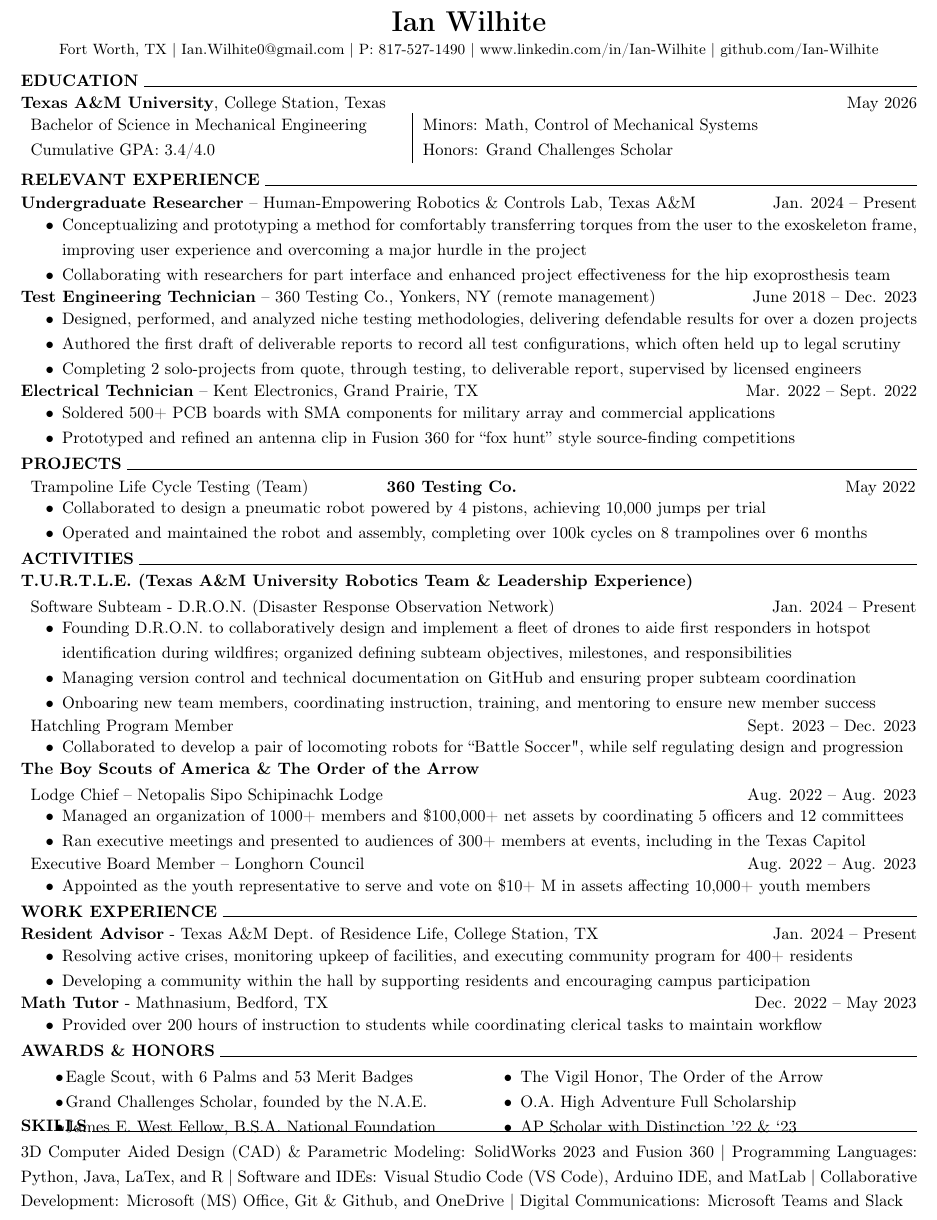
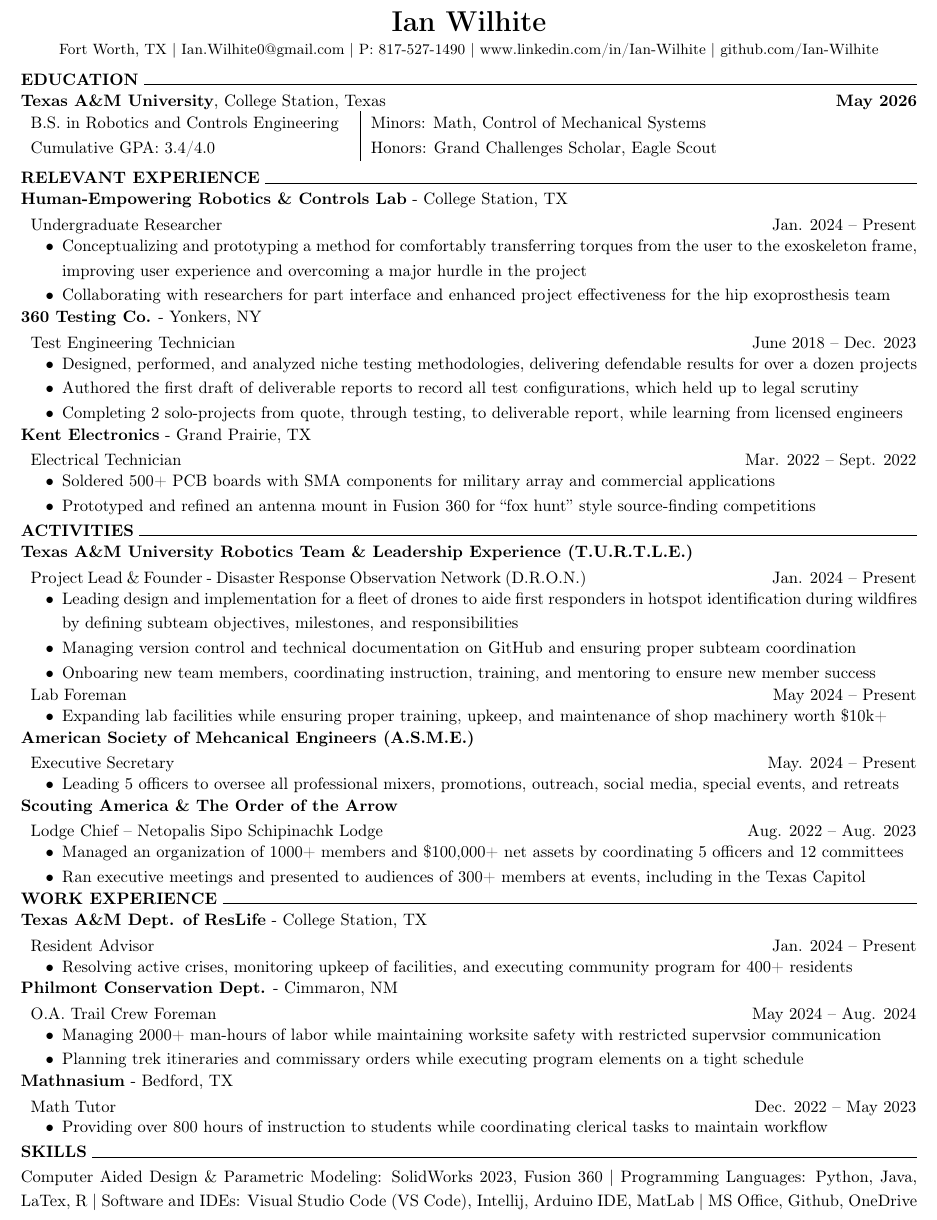
Before and after one commit to en-i-g/Resume, a LaTeX CV (resume.tex): part of the page, cut so that both start at the same text. Compiled offline with pdfLaTeX.

Commit message:
add asme, format titles

```diff
--- a/resume.tex
+++ b/resume.tex
@@ -31,11 +31,12 @@
 \end{center}
 \vspace{-0.5\baselineskip}
 
-\textbf{Texas A\&M University}, College Station, Texas \hfill May 2026
+\textbf{Texas A\&M University}, College Station, Texas \hfill \textbf{May 2026}
+%\vspace{+20pt}
 
 \begin{tabular}{l|l} % Specify 3 centered columns
-    Bachelor of Science in Mechanical Engineering \hspace*{0.25in} & Minors: Math, Control of Mechanical Systems \\
-    Cumulative GPA: 3.4/4.0 & Honors: Grand Challenges Scholar\\
+    B.S. in Robotics and Controls Engineering \hspace*{0.05in} & Minors: Math, Control of Mechanical Systems \\
+    Cumulative GPA: 3.4/4.0 & Honors: Grand Challenges Scholar, Eagle Scout\\
 \end{tabular}
 
 %% RELEVANT EXP %%
@@ -46,7 +47,11 @@
 \end{center}
 \vspace{-0.5\baselineskip}
 
-\textbf{Undergraduate Researcher} – Human-Empowering Robotics \& Controls Lab, Texas A\&M \hfill Jan. 2024 – Present
+\textbf{Human-Empowering Robotics \& Controls Lab} - College Station, TX
+
+\begin{tabular}{p{0.62\textwidth} p{0.346\textwidth}}
+    Undergraduate Researcher & \hfill Jan. 2024 – Present
+\end{tabular}
 
 \begin{itemize}[noitemsep]
     \vspace{-0.5\baselineskip}
@@ -55,33 +60,41 @@
 \end{itemize}
 
 \vspace{-0.5\baselineskip}
-\textbf{Test Engineering Technician} – 360 Testing Co., Yonkers, NY (remote management) \hfill June 2018 – Dec. 2023
+\textbf{360 Testing Co.} - Yonkers, NY
+
+\begin{tabular}{p{0.62\textwidth} p{0.346\textwidth}}
+    Test Engineering Technician & \hfill June 2018 – Dec. 2023
+\end{tabular}
 
 \begin{itemize}[noitemsep]
     \vspace{-0.5\baselineskip}
     \item Designed, performed, and analyzed niche testing methodologies, delivering defendable results for over a dozen projects
-    \item Authored the first draft of deliverable reports to record all test configurations, which often held up to legal scrutiny
+    \item Authored the first draft of deliverable reports to record all test configurations, which held up to legal scrutiny
     %\item Working directly with senior engineers to ensure all custom designs met required specifications for proper applications
     %\item Completing projects with strict time schedules, and
-    \item Completing 2 solo-projects from quote, through testing, to deliverable report, supervised by licensed engineers
+    \item Completing 2 solo-projects from quote, through testing, to deliverable report, while learning from licensed engineers
 \end{itemize}
 
 \vspace{-0.5\baselineskip}
-\textbf{Electrical Technician} – Kent Electronics, Grand Prairie, TX \hfill Mar. 2022 – Sept. 2022
+\textbf{Kent Electronics} - Grand Prairie, TX
+
+\begin{tabular}{p{0.62\textwidth} p{0.346\textwidth}}
+    Electrical Technician & \hfill Mar. 2022 – Sept. 2022
+\end{tabular}
 
 \begin{itemize}[noitemsep]
     \vspace{-0.5\baselineskip}
     \item Soldered 500+ PCB boards with SMA components for military array and commercial applications
-    \item Prototyped and refined an antenna clip in Fusion 360 for “fox hunt” style source-finding competitions
+    \item Prototyped and refined an antenna mount in Fusion 360 for “fox hunt” style source-finding competitions
 \end{itemize}
 
 %%% PROJECTS %%%
-\vspace{-0.75\baselineskip}
-\begin{center}
-    \textbf{PROJECTS}
-    \hrulefill
-\end{center}
-\vspace{-0.5\baselineskip}
+%\vspace{-0.75\baselineskip}
+%\begin{center}
+%    \textbf{PROJECTS}
+%    \hrulefill
+%\end{center}
+%\vspace{-0.5\baselineskip}
 
 %roofboot
 %\begin{tabular}{p{0.375\textwidth} p{0.59\textwidth}}
@@ -97,16 +110,16 @@
 
 %jack
 %\vspace{-0.5\baselineskip}
-\begin{tabular}{p{0.375\textwidth} p{0.59\textwidth}}
-    Trampoline Life Cycle Testing (Team) &
-    \textbf{360 Testing Co.} \hfill May 2022
-\end{tabular}
+%\begin{tabular}{p{0.375\textwidth} p{0.59\textwidth}}
+%    Trampoline Life Cycle Testing (Team) &
+%    \textbf{360 Testing Co.} \hfill May 2022
+%\end{tabular}
 
-\vspace{-0.5\baselineskip}
-\begin{itemize}[noitemsep]
-    \item Collaborated to design a pneumatic robot powered by 4 pistons, achieving 10,000 jumps per trial
-    \item Operated and maintained the robot and assembly, completing over 100k cycles on 8 trampolines over 6 months
-\end{itemize}
+%\vspace{-0.5\baselineskip}
+%\begin{itemize}[noitemsep]
+%    \item Collaborated to design a pneumatic robot powered by 4 pistons, achieving 10,000 jumps per trial
+%    \item Operated and maintained the robot and assembly, completing over 100k cycles on 8 trampolines over 6 months
+%\end{itemize}
 
 %% ACTIVITIES %%
 \vspace{-0.75\baselineskip}
@@ -116,10 +129,10 @@
 \end{center}
 \vspace{-0.5\baselineskip}
 
-\textbf{T.U.R.T.L.E. (Texas A\&M University Robotics Team \& Leadership Experience)}
+\textbf{Texas A\&M University Robotics Team \& Leadership Experience (T.U.R.T.L.E.)}
 
-\begin{tabular}{p{0.6\textwidth} p{0.366\textwidth}}
-    Software Subteam - D.R.O.N. (Disaster Response Observation Network) &
+\begin{tabular}{p{0.62\textwidth} p{0.346\textwidth}}
+    Project Lead \& Founder - Disaster Response Observation Network (D.R.O.N.) &
     \hfill Jan. 2024 – Present
 \end{tabular}\\
 
@@ -127,7 +140,7 @@
 \begin{itemize}[noitemsep]
     \vspace{-\baselineskip}
 
-    \item Founding D.R.O.N. to collaboratively design and implement a fleet of drones to aide first responders in hotspot\\ identification during wildfires; organized defining subteam objectives, milestones, and responsibilities
+    \item Leading design and implementation for a fleet of drones to aide first responders in hotspot identification during wildfires by defining subteam objectives, milestones, and responsibilities
     \item Managing version control and technical documentation on GitHub and ensuring proper subteam coordination
     \item Onboaring new team members, coordinating instruction, training, and mentoring to ensure new member success
 \end{itemize}
@@ -135,18 +148,48 @@
 \vspace{-0.5\baselineskip}
 
 \begin{tabular}{p{0.6\textwidth} p{0.366\textwidth}}
-    Hatchling Program Member &
-    \hfill Sept. 2023 – Dec. 2023
+    Lab Foreman &
+    \hfill May 2024 – Present
 \end{tabular}\\
 
 \vspace{-0.5\baselineskip}
 \begin{itemize}[noitemsep]
     \vspace{-\baselineskip}
-    \item Collaborated to develop a pair of locomoting robots for “Battle Soccer", while self regulating design and progression
-    \vspace{-0.5\baselineskip}
+    \item Expanding lab facilities while ensuring proper training, upkeep, and maintenance of shop machinery worth \$10k+
 \end{itemize}
 
-\textbf{The Boy Scouts of America \& The Order of the Arrow}\\
+%\vspace{-0.5\baselineskip}
+
+%\begin{tabular}{p{0.6\textwidth} p{0.366\textwidth}}
+%    Hatchling Program Member &
+%    \hfill Sept. 2023 – Dec. 2023
+%\end{tabular}\\
+
+%\vspace{-0.5\baselineskip}
+%\begin{itemize}[noitemsep]
+%    \vspace{-\baselineskip}
+%    \item Collaborated to develop a pair of locomoting robots for “Battle Soccer", while self regulating design and progression
+%    \vspace{-0.5\baselineskip}
+%\end{itemize}
+\vspace{-0.5\baselineskip}
+
+\textbf{American Society of Mehcanical Engineers (A.S.M.E.)}
+
+\begin{tabular}{p{0.6\textwidth} p{0.366\textwidth}}
+    Executive Secretary &
+    \hfill May. 2024 – Present
+\end{tabular}\\
+
+\vspace{-0.5\baselineskip}
+\begin{itemize}[noitemsep]
+    \vspace{-\baselineskip}
+
+    \item Leading 5 officers to oversee all professional mixers, promotions, outreach, social media, special events, and retreats
+\end{itemize}
+
+\vspace{-0.5\baselineskip}
+
+\textbf{Scouting America \& The Order of the Arrow}\\
 
 \vspace{-\baselineskip}
 \begin{tabular}{p{0.6\textwidth} p{0.366\textwidth}}
@@ -163,72 +206,92 @@
 \end{itemize}
 
 
-\begin{tabular}{p{0.6\textwidth} p{0.366\textwidth} }
-    Executive Board Member – Longhorn Council
-    &\hfill Aug. 2022 – Aug. 2023
-\end{tabular}\\
+%\begin{tabular}{p{0.6\textwidth} p{0.366\textwidth} }
+%    Executive Board – Longhorn Council
+%    &\hfill Aug. 2022 – Aug. 2023
+%\end{tabular}\\
 
-\vspace{-0.5\baselineskip}
-\begin{itemize}[noitemsep]
-  \vspace{-\baselineskip}
-  \item Appointed as the youth representative to serve and vote on \$10+ M in assets affecting 10,000+ youth members
+%\vspace{-0.5\baselineskip}
+%\begin{itemize}[noitemsep]
+%  \vspace{-\baselineskip}
+%  \item Held the highest youth elected position in the council, voted on \$10+ M in assets affecting 10,000+ youth members
 
-\end{itemize}
+%\end{itemize}
 
 
 %% WORK EXP %%
-\vspace{-0.75\baselineskip}
+%\vspace{-0.75\baselineskip}
 \begin{center}
     \textbf{WORK EXPERIENCE}
     \hrulefill
 \end{center}
 \vspace{-0.5\baselineskip}
 
-\textbf{Resident Advisor} - Texas A\&M Dept. of Residence Life, College Station, TX \hfill{Jan. 2024 – Present}
+\textbf{Texas A\&M Dept. of ResLife} - College Station, TX
+
+\begin{tabular}{p{0.62\textwidth} p{0.346\textwidth}}
+    Resident Advisor & \hfill Jan. 2024 – Present
+\end{tabular}
 
 \vspace{-0.5\baselineskip}
 \begin{itemize}[noitemsep]
   \item Resolving active crises, monitoring upkeep of facilities, and executing community program for 400+ residents
-  \item Developing a community within the hall by supporting residents and encouraging campus participation
 \end{itemize}
 
 \vspace{-0.5\baselineskip}
-\textbf{Math Tutor} - Mathnasium, Bedford, TX \hfill Dec. 2022 – May 2023 \hspace{-3pt}
+\textbf{Philmont Conservation Dept.} - Cimmaron, NM
+
+\begin{tabular}{p{0.62\textwidth} p{0.346\textwidth}}
+    O.A. Trail Crew Foreman & \hfill May 2024 – Aug. 2024
+\end{tabular}
 
 \vspace{-0.5\baselineskip}
 \begin{itemize}[noitemsep]
-  \item Provided over 200 hours of instruction to students while coordinating clerical tasks to maintain workflow
+  \item Managing 2000+ man-hours of labor while maintaining worksite safety with restricted supervsior communication
+  \item Planning trek itineraries and commissary orders while executing program elements on a tight schedule
 \end{itemize}
 
-% AWARDS AND HONORS %
-\vspace{-0.75\baselineskip}
-\begin{center}
-    \textbf{AWARDS \& HONORS}
-    \hrulefill
-\end{center}
-\vspace{-0.75\baselineskip}
+\vspace{-0.5\baselineskip}
+\textbf{Mathnasium} - Bedford, TX
+
+\begin{tabular}{p{0.62\textwidth} p{0.346\textwidth}}
+  Math Tutor & \hfill Dec. 2022 – May 2023
+\end{tabular}
 
 
-\begin{tabular}{p{0.478\textwidth}p{0.478\textwidth}}
+\vspace{-0.5\baselineskip}
+\begin{itemize}[noitemsep]
+  \item Providing over 800 hours of instruction to students while coordinating clerical tasks to maintain workflow
+\end{itemize}
 
-\begin{itemize}[noitemsep]
-  \vspace{-0.5\baselineskip}
-  \item \hspace{-0.1in} Eagle Scout, with 6 Palms and 53 Merit Badges
-  \item \hspace{-0.1in} Grand Challenges Scholar, founded by the N.A.E.
-  \item \hspace{-0.1in} James E. West Fellow, B.S.A. National Foundation
-  \vspace{-0.5\baselineskip}
-  \end{itemize}
-  &
-\begin{itemize}[noitemsep]
-  \vspace{-0.5\baselineskip}
-  \item The Vigil Honor, The Order of the Arrow
-  \item O.A. High Adventure Full Scholarship
-  \item AP Scholar with Distinction ’22 \& ‘23
-  \vspace{-0.5\baselineskip}
 
-\end{itemize}\\
+% AWARDS AND HONORS %
+%\vspace{-0.75\baselineskip}
+%\begin{center}
+%    \textbf{AWARDS \& HONORS}
+%    \hrulefill
+%\end{center}
+%\vspace{-0.75\baselineskip}
 
-\end{tabular}
+
+%\begin{tabular}{p{0.478\textwidth}p{0.478\textwidth}}
+%
+%\begin{itemize}[noitemsep]
+%  \vspace{-0.5\baselineskip}
+%  \item \hspace{-0.1in} Eagle Scout, with 6 Palms and 53 Merit Badges
+%  \item \hspace{-0.1in} Grand Challenges Scholar, founded by the N.A.E.
+%  \vspace{-0.5\baselineskip}
+%  \end{itemize}
+%  &
+%\begin{itemize}[noitemsep]
+%  \vspace{-0.5\baselineskip}
+%  \item The Vigil Honor, The Order of the Arrow
+%  \item \hspace{-0.1in} James E. West Fellow, B.S.A. National Foundation
+%  \vspace{-0.5\baselineskip}
+
+%\end{itemize}\\
+
+%\end{tabular}
 
 %  SKILLS
 \vspace{-0.75\baselineskip}
@@ -239,6 +302,6 @@
 \vspace{-0.75\baselineskip}
 
 
-\justify 3D Computer Aided Design (CAD) \& Parametric Modeling: SolidWorks 2023 and Fusion 360 | Programming Languages: Python, Java, LaTex, and R | Software and IDEs: Visual Studio Code (VS Code), Arduino IDE, and MatLab | Collaborative Development: Microsoft (MS) Office, Git \& Github, and OneDrive | Digital Communications: Microsoft Teams and Slack
+\justify Computer Aided Design \& Parametric Modeling: SolidWorks 2023, Fusion 360 | Programming Languages: Python, Java, LaTex, R | Software and IDEs: Visual Studio Code (VS Code), Intellij, Arduino IDE, MatLab | MS Office, Github, OneDrive
 
 \end{document}
```
